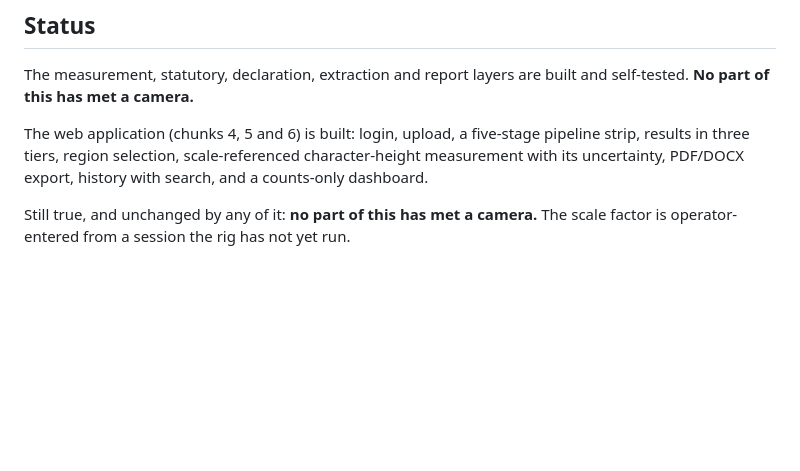
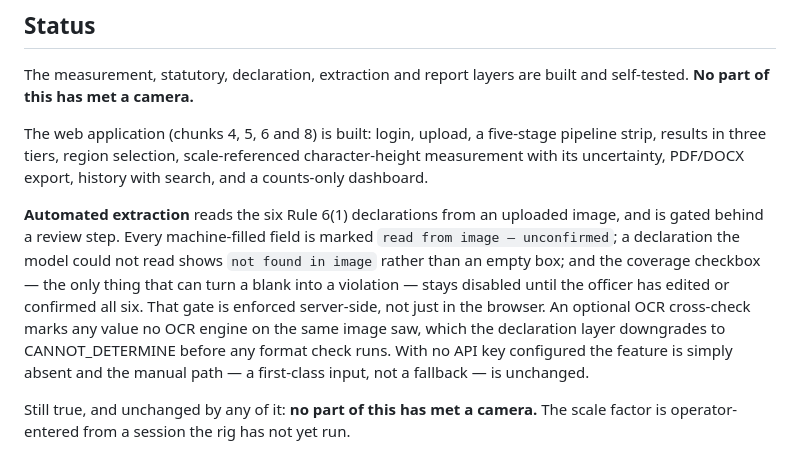
Before and after one commit to monishkanna123098-byte/SIH, a Markdown page: README.md, the part around the change. Drawn GitHub-style; blank space fills up the shorter version.

```diff
--- a/README.md
+++ b/README.md
@@ -107,10 +107,22 @@ This is a geometric fact, not a claim about anyone's software.
 The measurement, statutory, declaration, extraction and report layers are
 built and self-tested. **No part of this has met a camera.**
 
-The web application (chunks 4, 5 and 6) is built: login, upload, a five-stage
-pipeline strip, results in three tiers, region selection, scale-referenced
-character-height measurement with its uncertainty, PDF/DOCX export, history
-with search, and a counts-only dashboard.
+The web application (chunks 4, 5, 6 and 8) is built: login, upload, a
+five-stage pipeline strip, results in three tiers, region selection,
+scale-referenced character-height measurement with its uncertainty, PDF/DOCX
+export, history with search, and a counts-only dashboard.
+
+**Automated extraction** reads the six Rule 6(1) declarations from an uploaded
+image, and is gated behind a review step. Every machine-filled field is marked
+`read from image — unconfirmed`; a declaration the model could not read shows
+`not found in image` rather than an empty box; and the coverage checkbox — the
+only thing that can turn a blank into a violation — stays disabled until the
+officer has edited or confirmed all six. That gate is enforced server-side, not
+just in the browser. An optional OCR cross-check marks any value no OCR engine
+on the same image saw, which the declaration layer downgrades to
+CANNOT_DETERMINE before any format check runs. With no API key configured the
+feature is simply absent and the manual path — a first-class input, not a
+fallback — is unchanged.
 
 Still true, and unchanged by any of it: **no part of this has met a camera.**
 The scale factor is operator-entered from a session the rig has not yet run.
```
Also changed, not shown: CLAUDE.md (+33 -6 lines).
